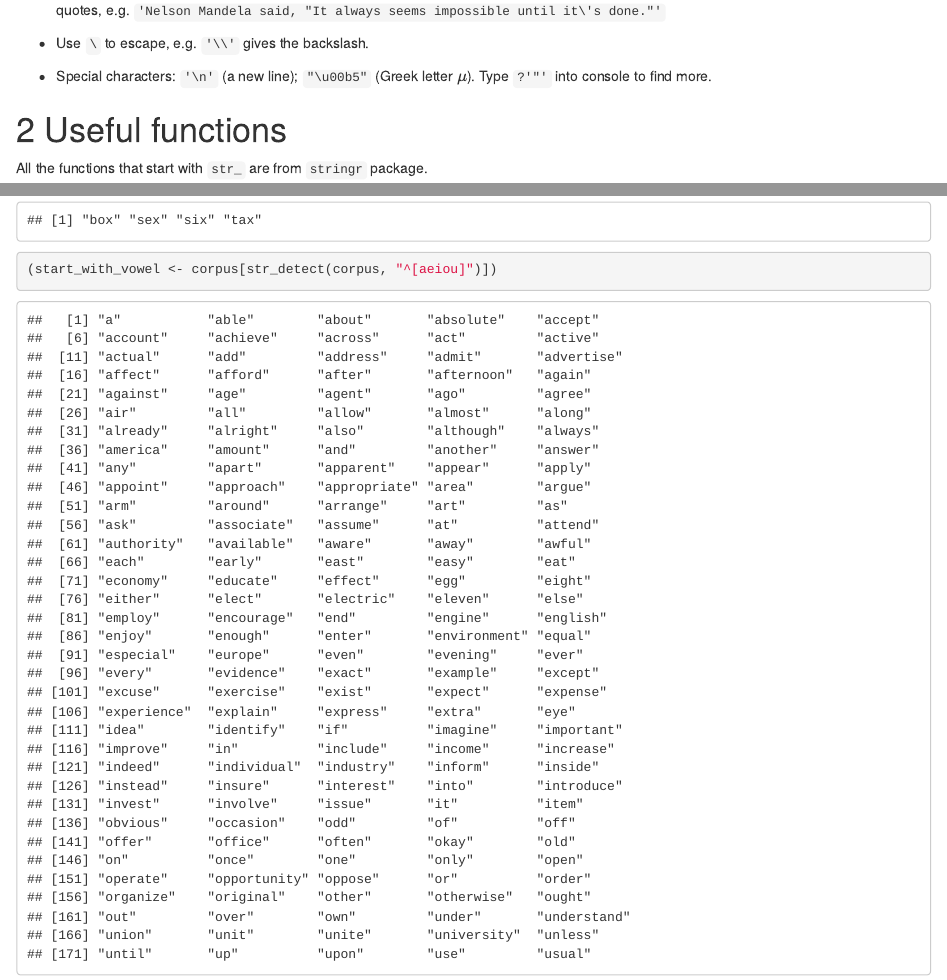
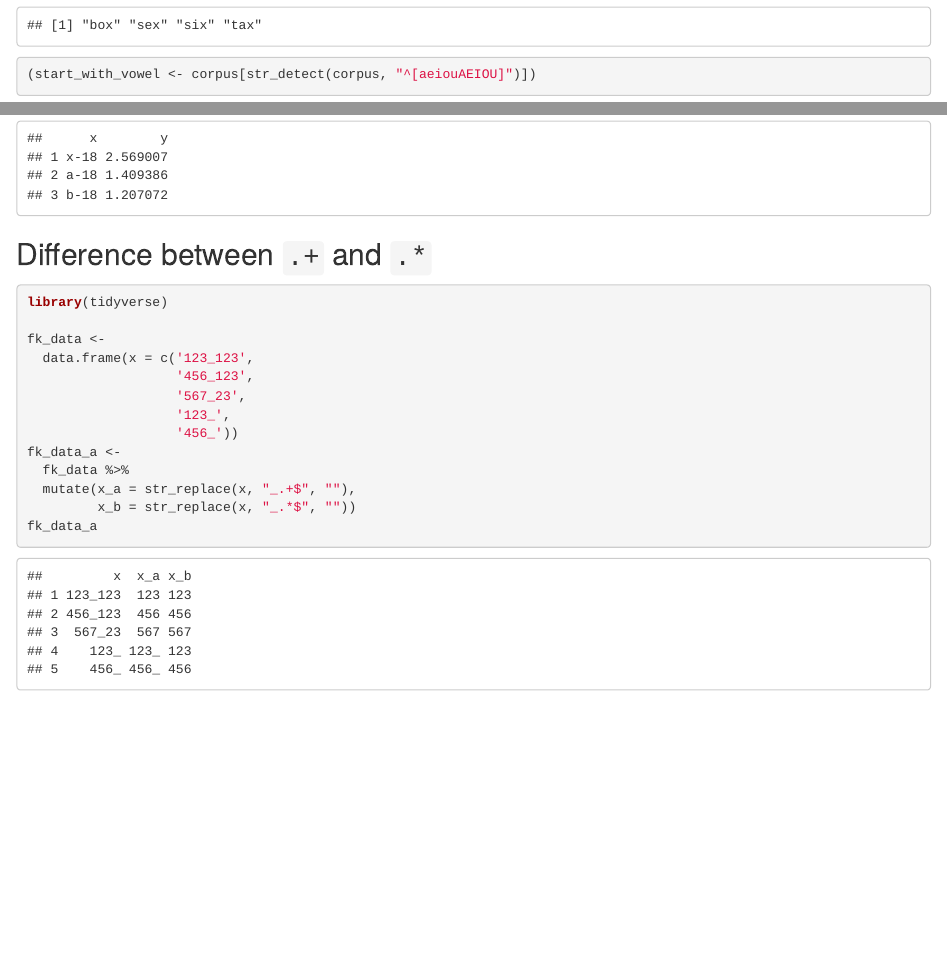
Before and after one commit to zhanglynz/dealing_with_strings, an R Markdown document (index.Rmd): the page in a window 1100 px wide, from 320 px down before the commit and from 3700 px down after it, and a second part further down, joined at a grey line. Rendered offline with R 4.5, knitr and Pandoc, with nearby package versions; drawn as R Markdown's standard HTML page in place of the format the file asks for; code that draws random numbers runs with fixed seeds of ours.

Commit message:
write more

````diff
--- a/index.Rmd
+++ b/index.Rmd
@@ -122,4 +122,4 @@ corpus <- stringr::words
 (start_with_y <- corpus[str_detect(corpus, "^y")])
 (end_with_x <- corpus[str_detect(corpus, "x$")])
 
-(start_with_vowel <- corpus[str_detect(corpus, "^[aeiou]")])
+(start_with_vowel <- corpus[str_detect(corpus, "^[aeiouAEIOU]")])
@@ -252,3 +252,22 @@ df_2 <-
 
 df_2
 ```
+
+
+## Difference between `.+` and `.*` {-}
+
+```{r, warning=FALSE, message=FALSE}
+library(tidyverse)
+
+fk_data <-
+  data.frame(x = c('123_123',
+                   '456_123',
+                   '567_23',
+                   '123_',
+                   '456_'))
+fk_data_a <-
+  fk_data %>%
+  mutate(x_a = str_replace(x, "_.+$", ""),
+         x_b = str_replace(x, "_.*$", ""))
+fk_data_a
+```
````
Also changed, not shown: docs/search_index.json, index.Rmd (14 more changed lines), 5 other files.
